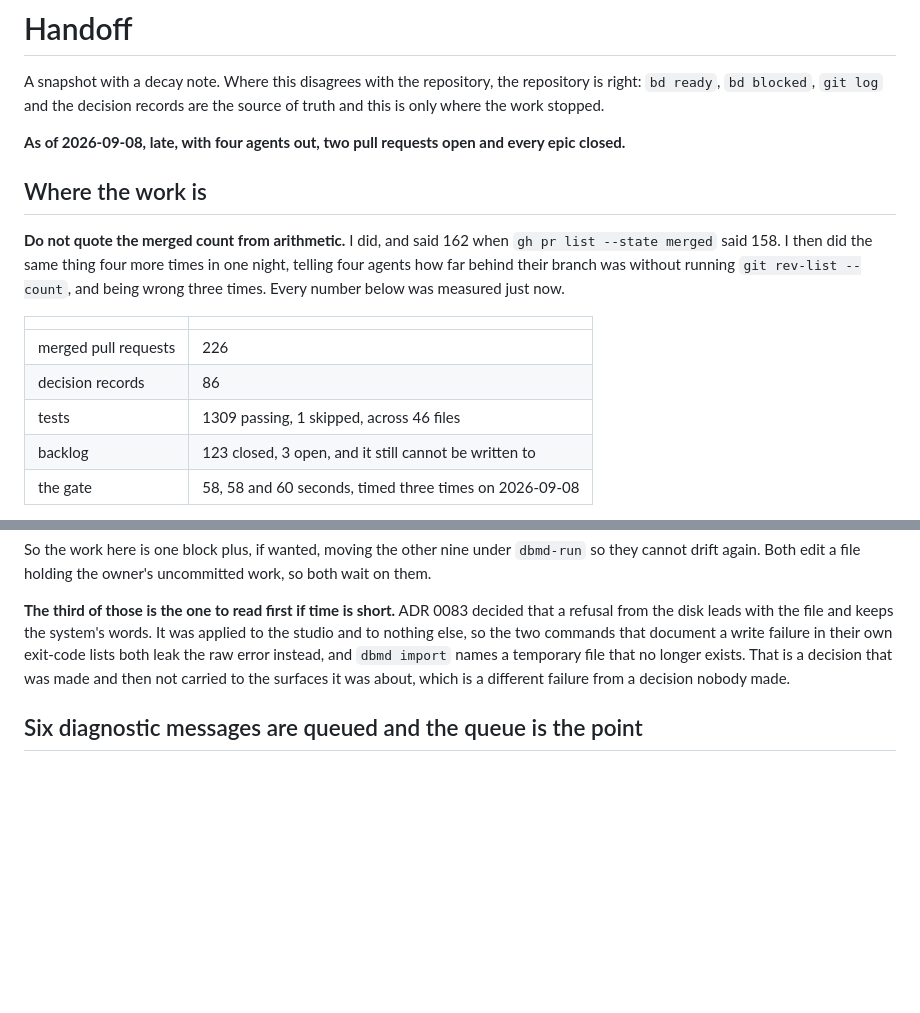
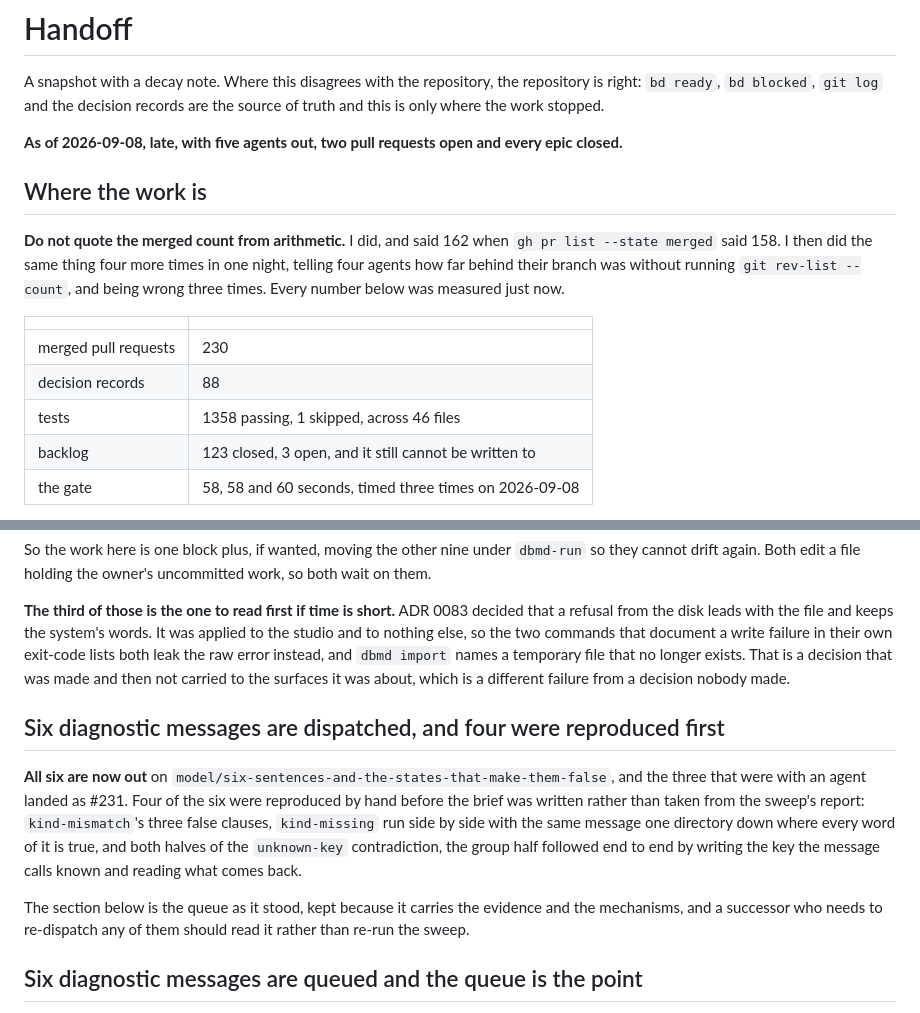
Before and after one commit to BlakeHastings/dbmd, a Markdown page: docs/process/handoff.md, 2 parts joined by grey strips. Drawn GitHub-style; blank space fills up the shorter version.

Commit message:
docs: the six queued messages are dispatched, four reproduced first
All six are out, and the three that were already with an agent landed as 231.
Four of the six were reproduced by hand before the brief was written rather
than taken from the sweep's report, including both halves of the unknown-key
contradiction, the group half followed end to end by writing the key the
message calls known and reading what comes back.

The queue section is kept rather than deleted, because it carries the evidence
and the mechanisms, and re-dispatching one of them should not mean re-running
the sweep.

Counts measured again: 230 merged, 88 decision records, 1358 tests passing and
1 skipped across 46 files.

Co-Authored-By: Claude Opus 5 <noreply@anthropic.com>
Claude-Session: https://claude.ai/code/session_01Dk72rgRy5otKkGtEUmevnZ

```diff
--- a/docs/process/handoff.md
+++ b/docs/process/handoff.md
@@ -4,7 +4,7 @@ A snapshot with a decay note. Where this disagrees with the repository, the
 repository is right: `bd ready`, `bd blocked`, `git log` and the decision records
 are the source of truth and this is only where the work stopped.
 
-**As of 2026-09-08, late, with four agents out, two pull requests open and every
+**As of 2026-09-08, late, with five agents out, two pull requests open and every
 epic closed.**
 
 ## Where the work is
@@ -17,9 +17,9 @@ measured just now.
 
 | | |
 | --- | --- |
-| merged pull requests | 226 |
-| decision records | 86 |
-| tests | 1309 passing, 1 skipped, across 46 files |
+| merged pull requests | 230 |
+| decision records | 88 |
+| tests | 1358 passing, 1 skipped, across 46 files |
 | backlog | 123 closed, 3 open, and it still cannot be written to |
 | the gate | 58, 58 and 60 seconds, timed three times on 2026-09-08 |
 
@@ -502,6 +502,20 @@ instead, and `dbmd import` names a temporary file that no longer exists. That is
 a decision that was made and then not carried to the surfaces it was about, which
 is a different failure from a decision nobody made.
 
+## Six diagnostic messages are dispatched, and four were reproduced first
+
+**All six are now out** on `model/six-sentences-and-the-states-that-make-them-false`,
+and the three that were with an agent landed as #231. Four of the six were
+reproduced by hand before the brief was written rather than taken from the
+sweep's report: `kind-mismatch`'s three false clauses, `kind-missing` run side
+by side with the same message one directory down where every word of it is true,
+and both halves of the `unknown-key` contradiction, the group half followed end
+to end by writing the key the message calls known and reading what comes back.
+
+The section below is the queue as it stood, kept because it carries the evidence
+and the mechanisms, and a successor who needs to re-dispatch any of them should
+read it rather than re-run the sweep.
+
 ## Six diagnostic messages are queued and the queue is the point
 
 **A sweep triggered all 35 model diagnostic codes and read each message against
```
